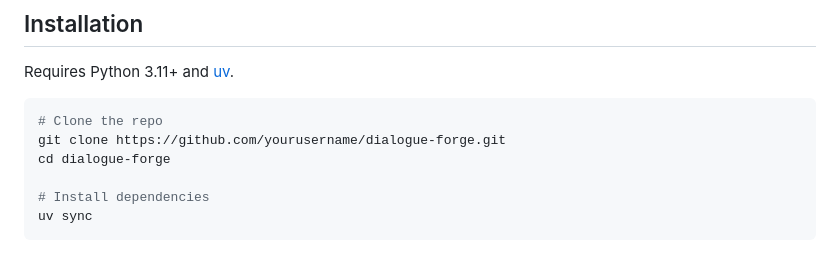
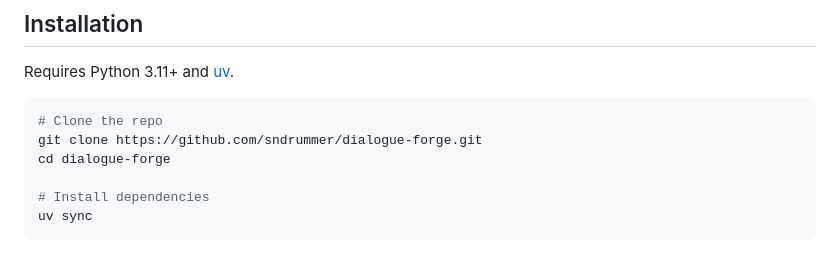
Before and after one commit to sndrummer/dialogue-forge, a Markdown page: README.md, the part around the change. Rendered like a GitHub page.

````diff
--- a/README.md
+++ b/README.md
@@ -19,7 +19,7 @@ Requires Python 3.11+ and [uv](https://docs.astral.sh/uv/).
 
 ```bash
 # Clone the repo
-git clone https://github.com/yourusername/dialogue-forge.git
+git clone https://github.com/sndrummer/dialogue-forge.git
 cd dialogue-forge
 
 # Install dependencies
````
Also changed, not shown: CLAUDE.md (+45 -7 lines).
